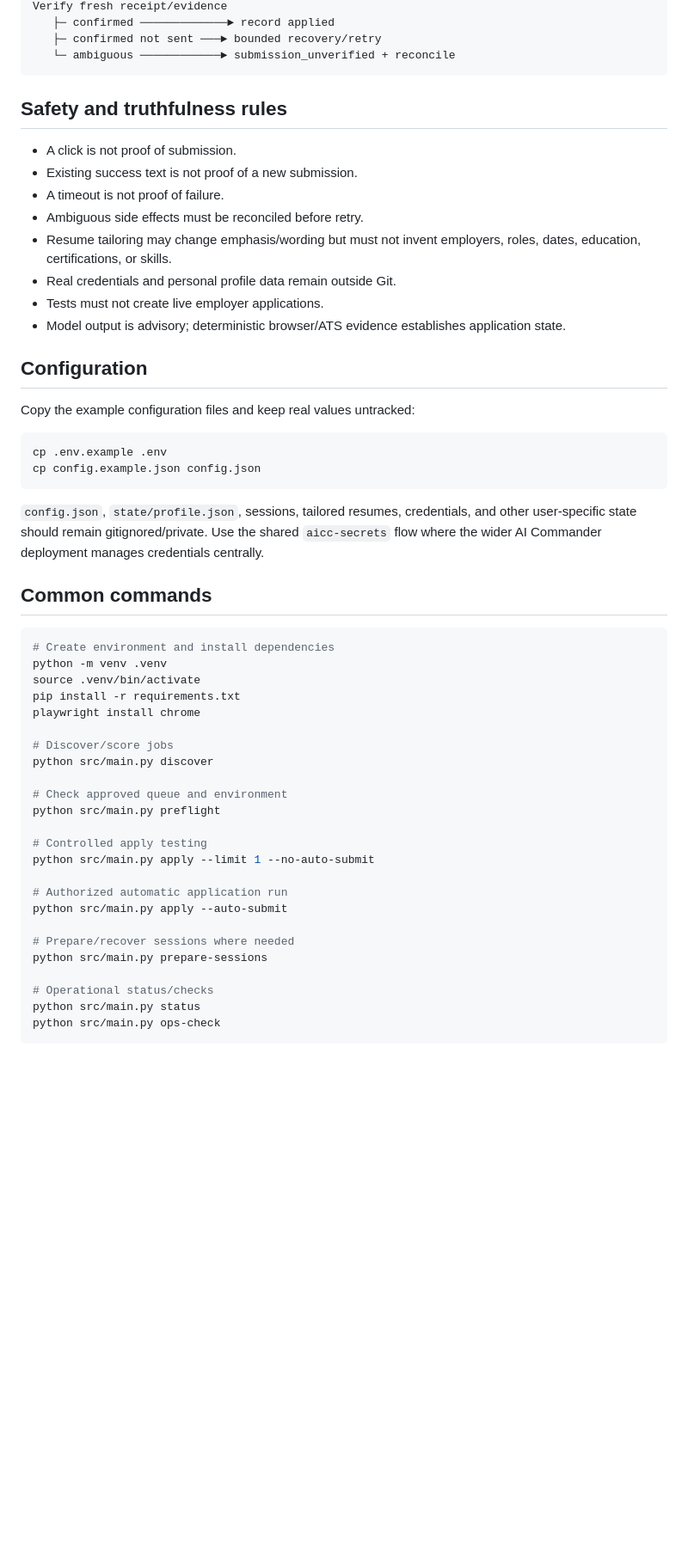
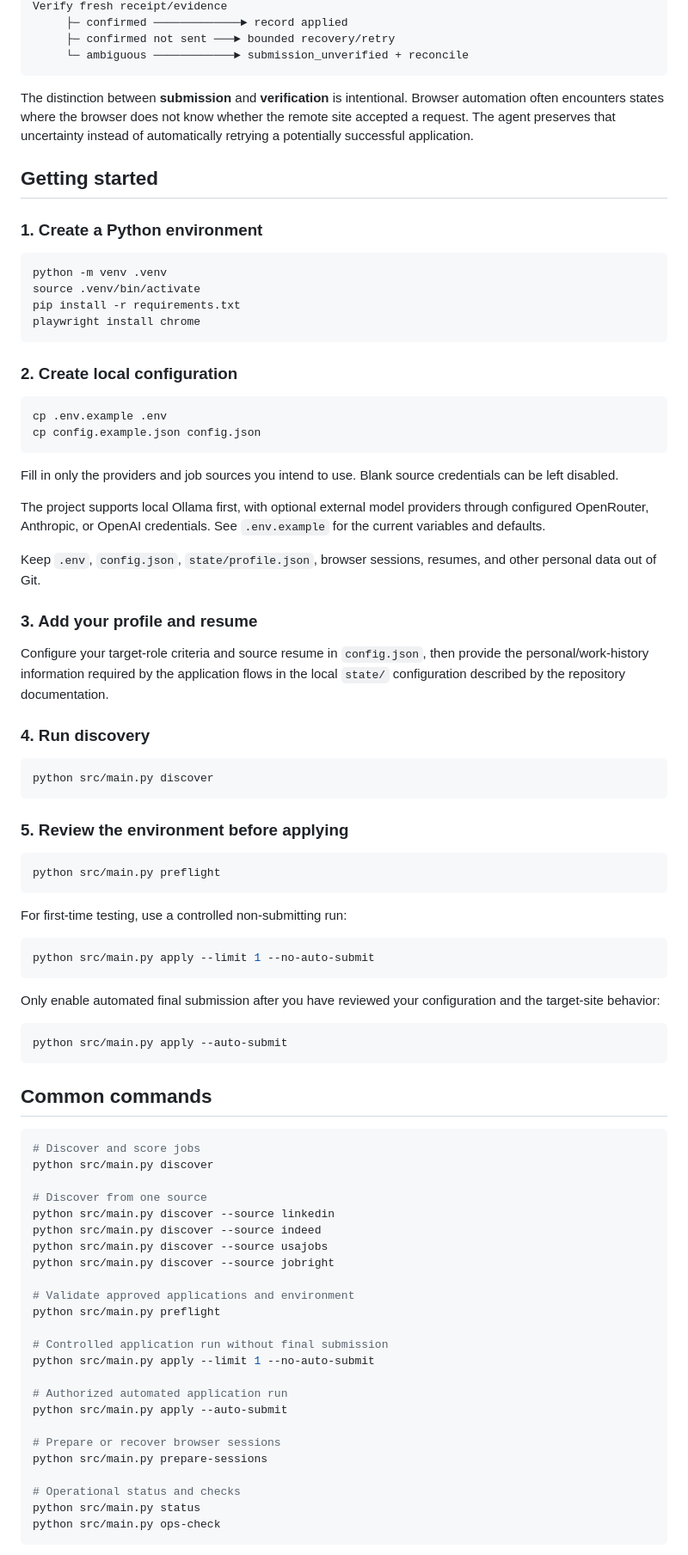
Before and after one commit to nightkiller1977-del/job-agent, a Markdown page: README.md, the part around one of its changes. Shown at 86% size. Drawn GitHub-style; blank space fills up the shorter version.

````diff
--- a/README.md
+++ b/README.md
@@ -63,56 +59,88 @@ Submit (when authorized)
 Verify fresh receipt/evidence
-   ├─ confirmed ─────────────► record applied
-   ├─ confirmed not sent ───► bounded recovery/retry
-   └─ ambiguous ────────────► submission_unverified + reconcile
+     ├─ confirmed ─────────────► record applied
+     ├─ confirmed not sent ───► bounded recovery/retry
+     └─ ambiguous ────────────► submission_unverified + reconcile
 ```
 
-## Safety and truthfulness rules
+The distinction between **submission** and **verification** is intentional. Browser automation often encounters states where the browser does not know whether the remote site accepted a request. The agent preserves that uncertainty instead of automatically retrying a potentially successful application.
 
-- A click is not proof of submission.
-- Existing success text is not proof of a new submission.
-- A timeout is not proof of failure.
-- Ambiguous side effects must be reconciled before retry.
-- Resume tailoring may change emphasis/wording but must not invent employers, roles, dates, education, certifications, or skills.
-- Real credentials and personal profile data remain outside Git.
-- Tests must not create live employer applications.
-- Model output is advisory; deterministic browser/ATS evidence establishes application state.
+## Getting started
 
-## Configuration
+### 1. Create a Python environment
 
-Copy the example configuration files and keep real values untracked:
+```bash
+python -m venv .venv
+source .venv/bin/activate
+pip install -r requirements.txt
+playwright install chrome
+```
+
+### 2. Create local configuration
 
 ```bash
 cp .env.example .env
 cp config.example.json config.json
 ```
 
-`config.json`, `state/profile.json`, sessions, tailored resumes, credentials, and other user-specific state should remain gitignored/private. Use the shared `aicc-secrets` flow where the wider AI Commander deployment manages credentials centrally.
+Fill in only the providers and job sources you intend to use. Blank source credentials can be left disabled.
+
+The project supports local Ollama first, with optional external model providers through configured OpenRouter, Anthropic, or OpenAI credentials. See `.env.example` for the current variables and defaults.
+
+Keep `.env`, `config.json`, `state/profile.json`, browser sessions, resumes, and other personal data out of Git.
+
+### 3. Add your profile and resume
+
+Configure your target-role criteria and source resume in `config.json`, then provide the personal/work-history information required by the application flows in the local `state/` configuration described by the repository documentation.
+
+### 4. Run discovery
+
+```bash
+python src/main.py discover
+```
+
+### 5. Review the environment before applying
+
+```bash
+python src/main.py preflight
+```
+
+For first-time testing, use a controlled non-submitting run:
+
+```bash
+python src/main.py apply --limit 1 --no-auto-submit
+```
+
+Only enable automated final submission after you have reviewed your configuration and the target-site behavior:
+
+```bash
+python src/main.py apply --auto-submit
+```
 
 ## Common commands
 
 ```bash
-# Create environment and install dependencies
-python -m venv .venv
-source .venv/bin/activate
-pip install -r requirements.txt
-playwright install chrome
-
-# Discover/score jobs
+# Discover and score jobs
 python src/main.py discover
 
-# Check approved queue and environment
+# Discover from one source
+python src/main.py discover --source linkedin
+python src/main.py discover --source indeed
+python src/main.py discover --source usajobs
+python src/main.py discover --source jobright
+
+# Validate approved applications and environment
 python src/main.py preflight
 
-# Controlled apply testing
+# Controlled application run without final submission
 python src/main.py apply --limit 1 --no-auto-submit
 
-# Authorized automatic application run
+# Authorized automated application run
 python src/main.py apply --auto-submit
 
-# Prepare/recover sessions where needed
+# Prepare or recover browser sessions
 python src/main.py prepare-sessions
 
-# Operational status/checks
+# Operational status and checks
 python src/main.py status
 python src/main.py ops-check
 ```
````
Also changed, not shown: other parts of README.md (+126 -59 lines).
